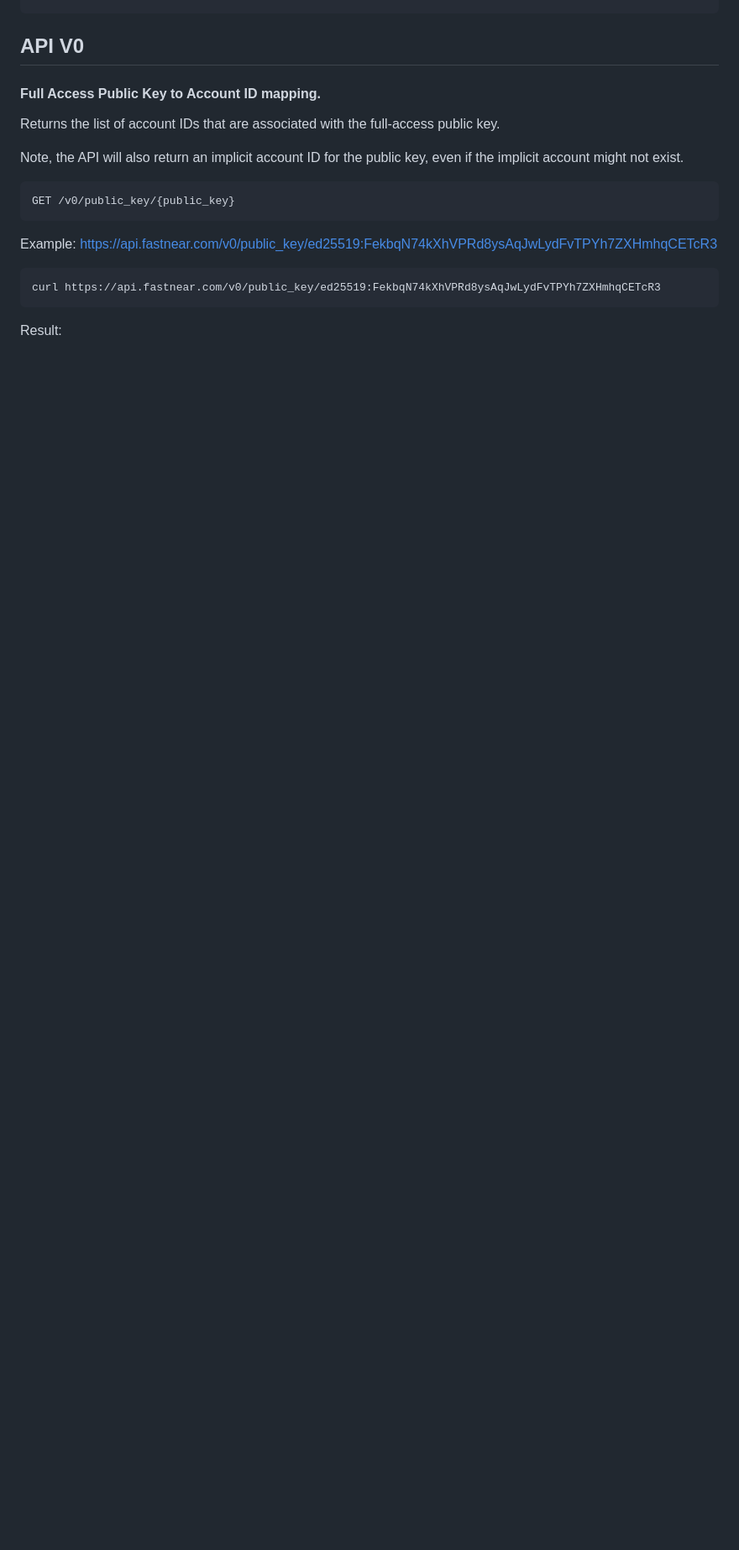
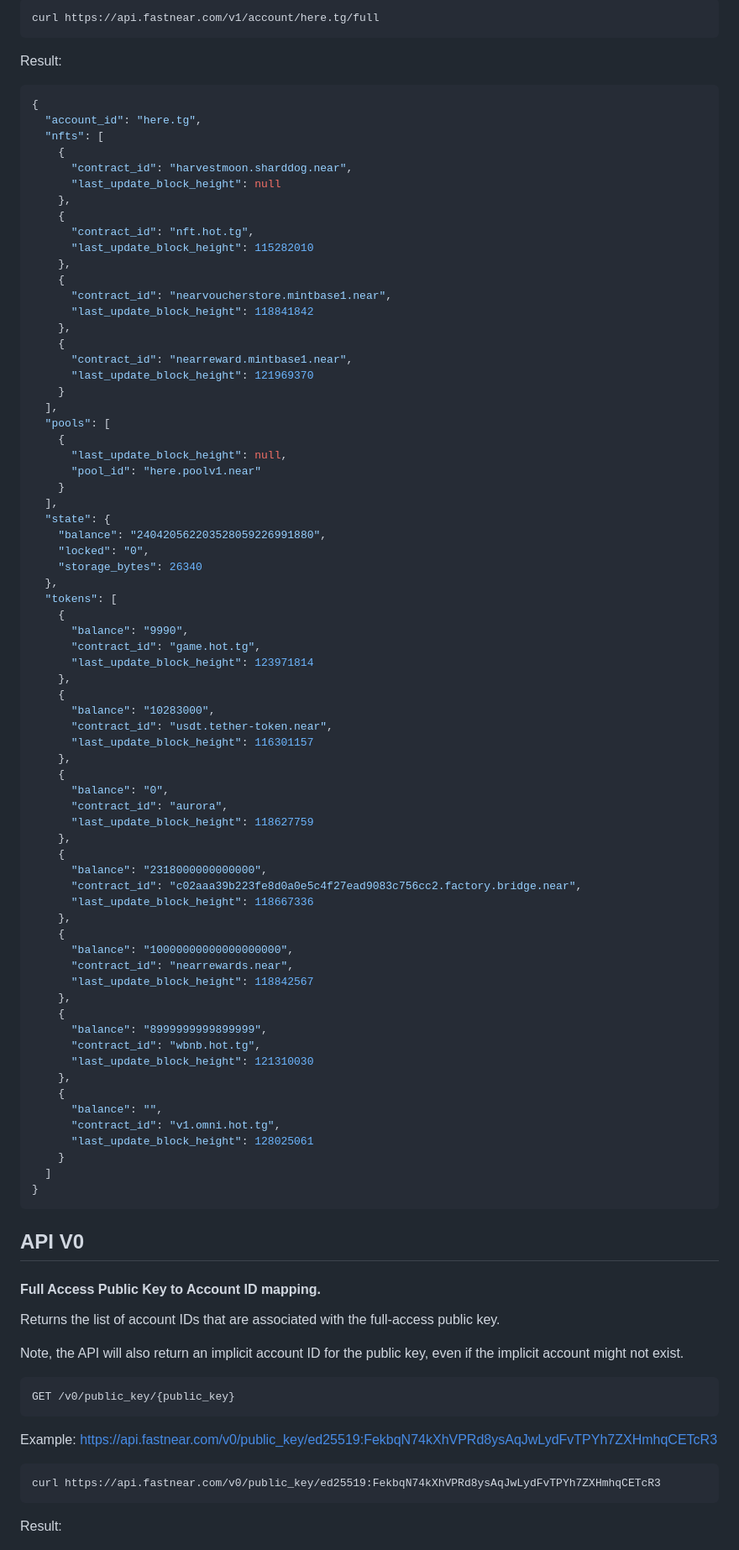
Before and after one commit to fastnear/fastnear-api-server-rs, a Markdown page: README.md, the part around one of its changes. Shown at 84% size. Rendered like a GitHub page; blank space fills up the shorter version.

````diff
--- a/README.md
+++ b/README.md
@@ -297,3 +337,81 @@ Result:
+```bash
+curl https://api.fastnear.com/v1/account/here.tg/full
+```
+
+Result:
+
+```json
+{
+  "account_id": "here.tg",
+  "nfts": [
+    {
+      "contract_id": "harvestmoon.sharddog.near",
+      "last_update_block_height": null
+    },
+    {
+      "contract_id": "nft.hot.tg",
+      "last_update_block_height": 115282010
+    },
+    {
+      "contract_id": "nearvoucherstore.mintbase1.near",
+      "last_update_block_height": 118841842
+    },
+    {
+      "contract_id": "nearreward.mintbase1.near",
+      "last_update_block_height": 121969370
+    }
+  ],
+  "pools": [
+    {
+      "last_update_block_height": null,
+      "pool_id": "here.poolv1.near"
+    }
+  ],
+  "state": {
+    "balance": "240420562203528059226991880",
+    "locked": "0",
+    "storage_bytes": 26340
+  },
+  "tokens": [
+    {
+      "balance": "9990",
+      "contract_id": "game.hot.tg",
+      "last_update_block_height": 123971814
+    },
+    {
+      "balance": "10283000",
+      "contract_id": "usdt.tether-token.near",
+      "last_update_block_height": 116301157
+    },
+    {
+      "balance": "0",
+      "contract_id": "aurora",
+      "last_update_block_height": 118627759
+    },
+    {
+      "balance": "2318000000000000",
+      "contract_id": "c02aaa39b223fe8d0a0e5c4f27ead9083c756cc2.factory.bridge.near",
+      "last_update_block_height": 118667336
+    },
+    {
+      "balance": "10000000000000000000",
+      "contract_id": "nearrewards.near",
+      "last_update_block_height": 118842567
+    },
+    {
+      "balance": "8999999999899999",
+      "contract_id": "wbnb.hot.tg",
+      "last_update_block_height": 121310030
+    },
+    {
+      "balance": "",
+      "contract_id": "v1.omni.hot.tg",
+      "last_update_block_height": 128025061
+    }
+  ]
+}
+```
+
 ## API V0
 
 #### Full Access Public Key to Account ID mapping.
````
Also changed, not shown: other parts of README.md (+40 -0 lines).
